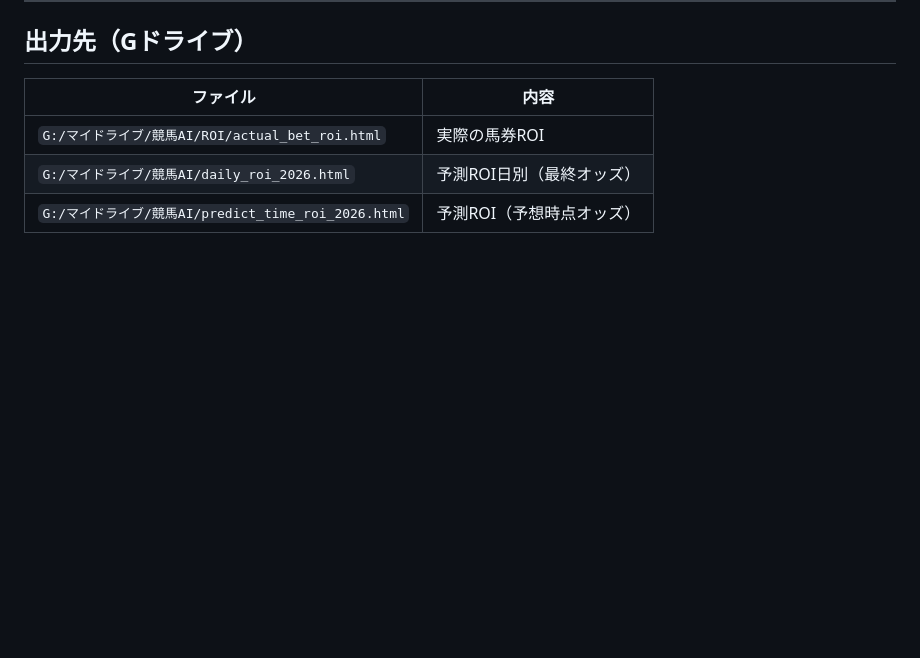
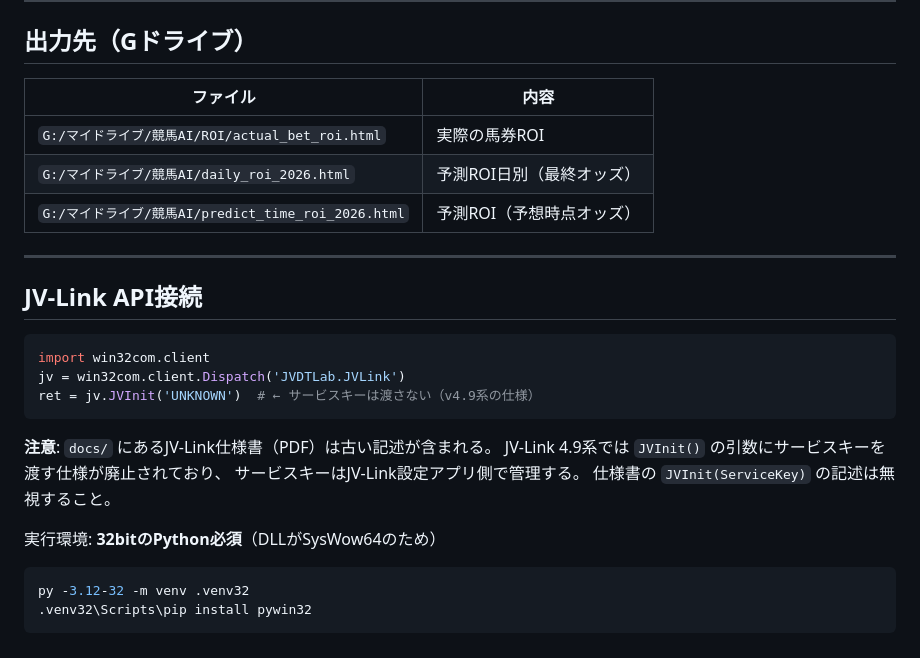
Before and after one commit to ryuryu412/horse_racing_ai, a Markdown page: README.md, the part around the change. Rendered like a GitHub page; blank space fills up the shorter version.

````diff
--- a/README.md
+++ b/README.md
@@ -143,3 +143,24 @@ python src/08_evaluate_models.py        # ROI評価確認
 | `G:/マイドライブ/競馬AI/ROI/actual_bet_roi.html` | 実際の馬券ROI |
 | `G:/マイドライブ/競馬AI/daily_roi_2026.html` | 予測ROI日別（最終オッズ） |
 | `G:/マイドライブ/競馬AI/predict_time_roi_2026.html` | 予測ROI（予想時点オッズ） |
+
+---
+
+## JV-Link API接続
+
+```python
+import win32com.client
+jv = win32com.client.Dispatch('JVDTLab.JVLink')
+ret = jv.JVInit('UNKNOWN')  # ← サービスキーは渡さない（v4.9系の仕様）
+```
+
+**注意**: `docs/` にあるJV-Link仕様書（PDF）は古い記述が含まれる。
+JV-Link 4.9系では `JVInit()` の引数にサービスキーを渡す仕様が廃止されており、
+サービスキーはJV-Link設定アプリ側で管理する。
+仕様書の `JVInit(ServiceKey)` の記述は無視すること。
+
+実行環境: **32bitのPython必須**（DLLがSysWow64のため）
+```bash
+py -3.12-32 -m venv .venv32
+.venv32\Scripts\pip install pywin32
+```
````
Also changed, not shown: diary/devlog.md (+28 -0 lines).
